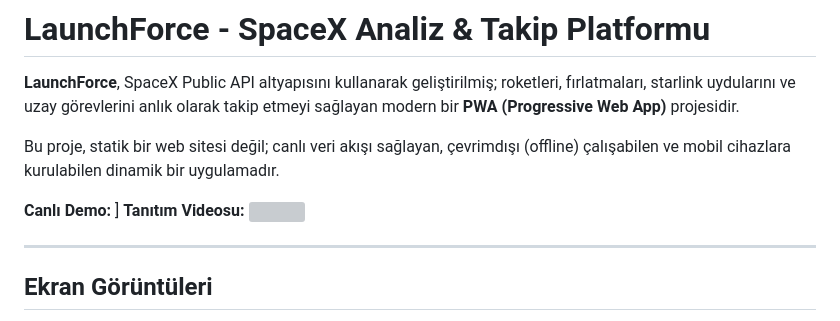
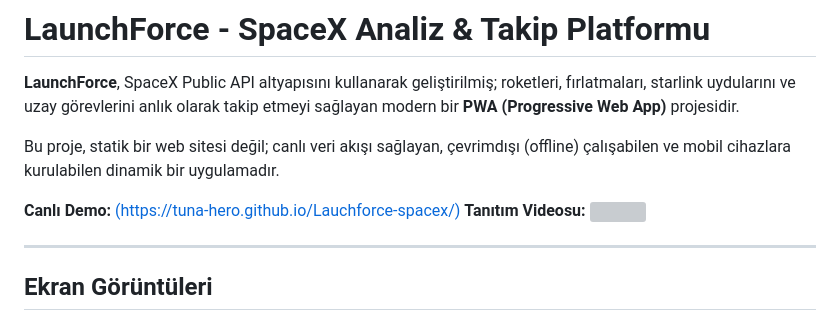
Before and after one commit to Tuna-hero/Lauchforce-spacex, a Markdown page: README.md, the part around the change. GitHub-like rendering; grey boxes are pictures that could not be loaded.

Commit message:
Fix link formatting in README.md

```diff
--- a/README.md
+++ b/README.md
@@ -4,7 +4,7 @@
 
 Bu proje, statik bir web sitesi değil; canlı veri akışı sağlayan, çevrimdışı (offline) çalışabilen ve mobil cihazlara kurulabilen dinamik bir uygulamadır.
 
- **Canlı Demo:** [](https://tuna-hero.github.io/Lauchforce-spacex/)]
+ **Canlı Demo:** [(https://tuna-hero.github.io/Lauchforce-spacex/)](https://tuna-hero.github.io/Lauchforce-spacex/)
  **Tanıtım Videosu:** ![](img/video.mp4)
 
 ---
```
